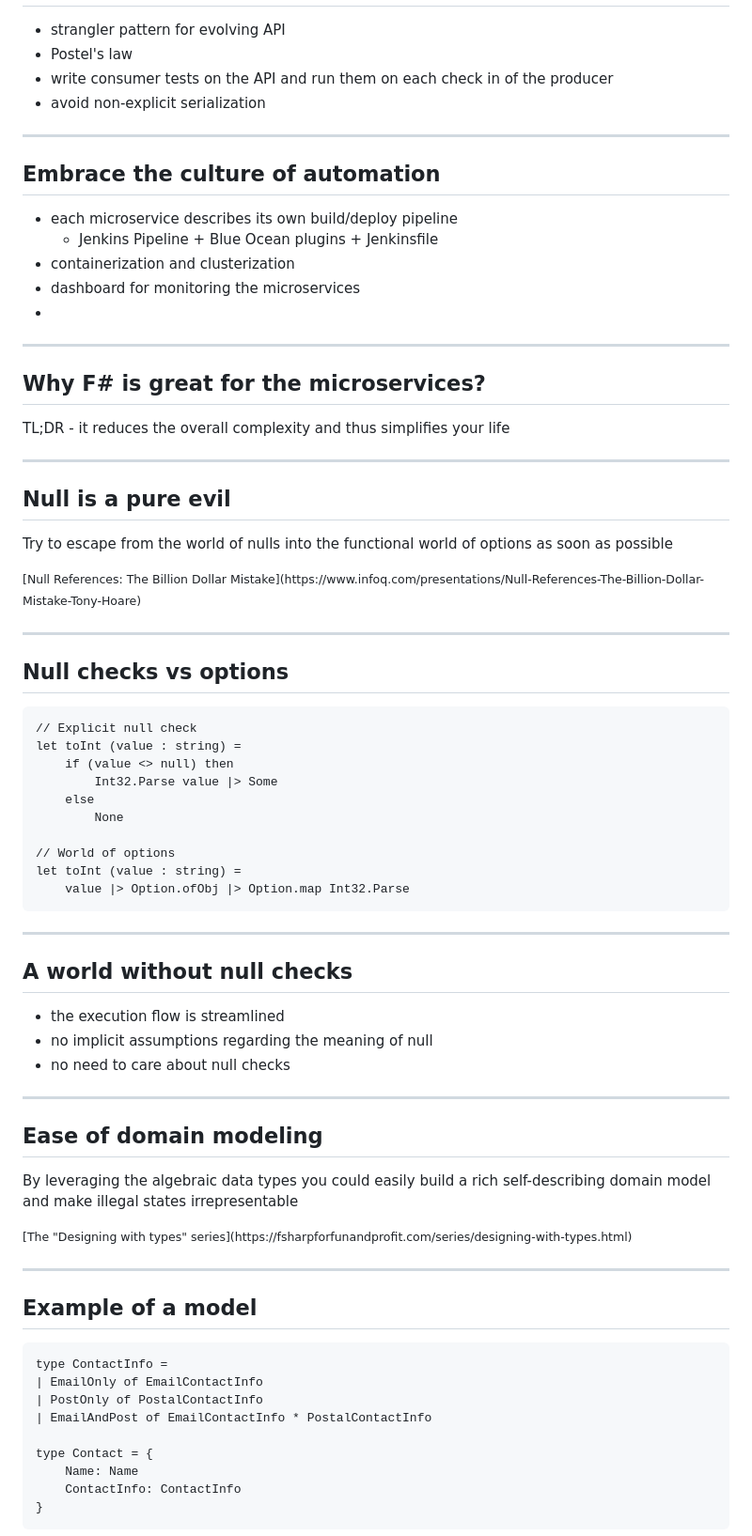
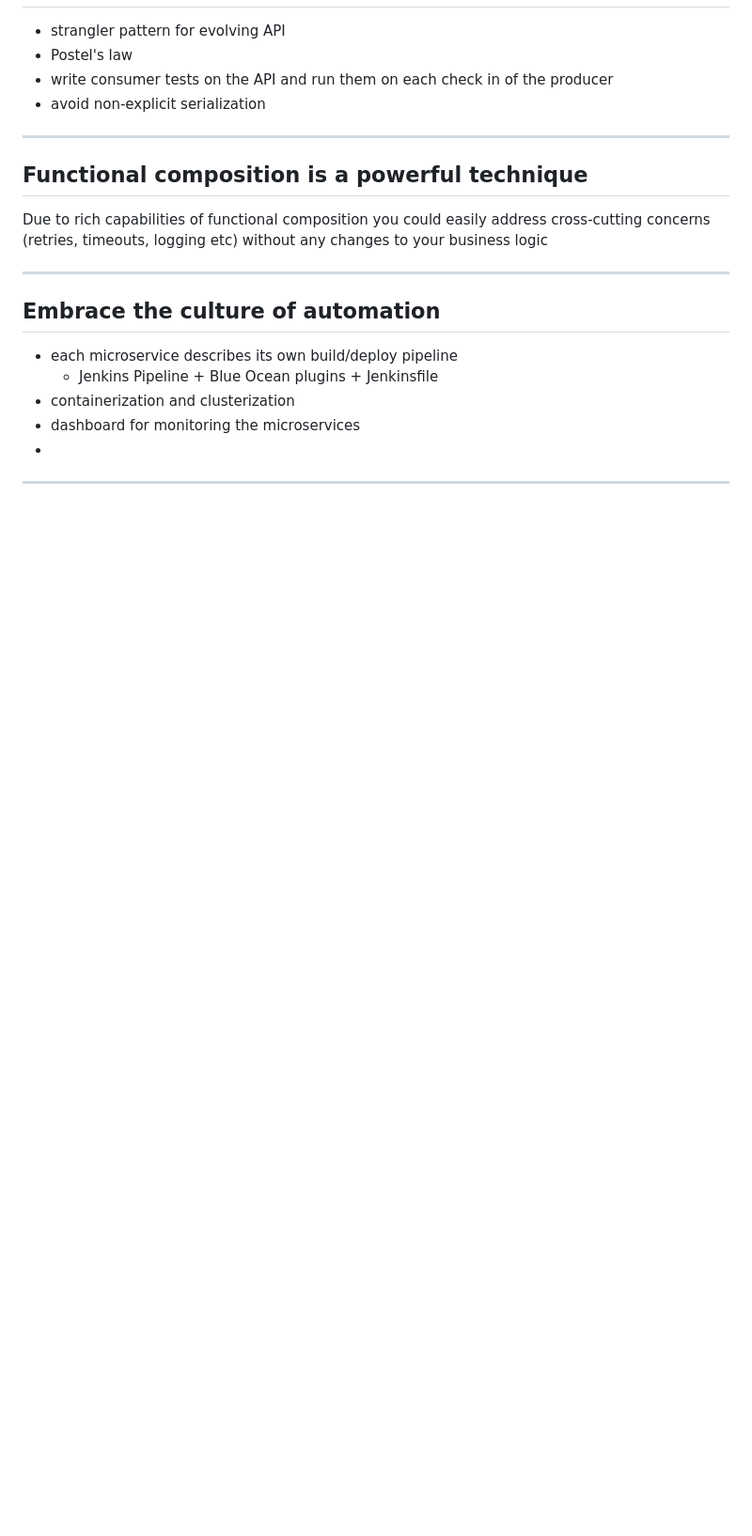
Before and after one commit to alxmglk/building-microservices-with-fsharp, a Markdown page: slides/index.md, the part around the change printed below. Shown: that part at 94% size. Rendered like a GitHub page; blank space fills up the shorter version.

Commit message:
Updated the presentation

```diff
--- a/slides/index.md
+++ b/slides/index.md
@@ -121,6 +151,11 @@ Slow failures propagate from the dependencies up to the consumers
 * Postel's law
 * write consumer tests on the API and run them on each check in of the producer
 * avoid non-explicit serialization
+
+***
+## Functional composition is a powerful technique
+
+Due to rich capabilities of functional composition you could easily address cross-cutting concerns (retries, timeouts, logging etc) without any changes to your business logic
 
 ***
 ## Embrace the culture of automation
@@ -131,54 +166,3 @@ Slow failures propagate from the dependencies up to the consumers
 *
 
 ***
-## Why F# is great for the microservices?
-
-TL;DR - it reduces the overall complexity and thus simplifies your life
-
-***
-## Null is a pure evil
-Try to escape from the world of nulls into the functional world of options as soon as possible
-
-<small data-markdown>
-[Null References: The Billion Dollar Mistake](https://www.infoq.com/presentations/Null-References-The-Billion-Dollar-Mistake-Tony-Hoare)
-</small>
-
----
-## Null checks vs options
-    // Explicit null check
-    let toInt (value : string) =
-        if (value <> null) then
-            Int32.Parse value |> Some
-        else
-            None
-
-    // World of options
-    let toInt (value : string) =
-        value |> Option.ofObj |> Option.map Int32.Parse
----
-## A world without null checks
-* the execution flow is streamlined
-* no implicit assumptions regarding the meaning of null
-* no need to care about null checks
-
-***
-## Ease of domain modeling
-By leveraging the algebraic data types you could easily build a rich self-describing domain model and make illegal states irrepresentable
-
-<small data-markdown>
-[The "Designing with types" series](https://fsharpforfunandprofit.com/series/designing-with-types.html)
-</small>
-
----
-## Example of a model
-
-    type ContactInfo =
-    | EmailOnly of EmailContactInfo
-    | PostOnly of PostalContactInfo
-    | EmailAndPost of EmailContactInfo * PostalContactInfo
-
-    type Contact = {
-        Name: Name
-        ContactInfo: ContactInfo
-    }
-
```
Also changed, not shown: other parts of slides/index.md (+42 -41 lines), slides/images/microservices-correlation-id.png (added).
